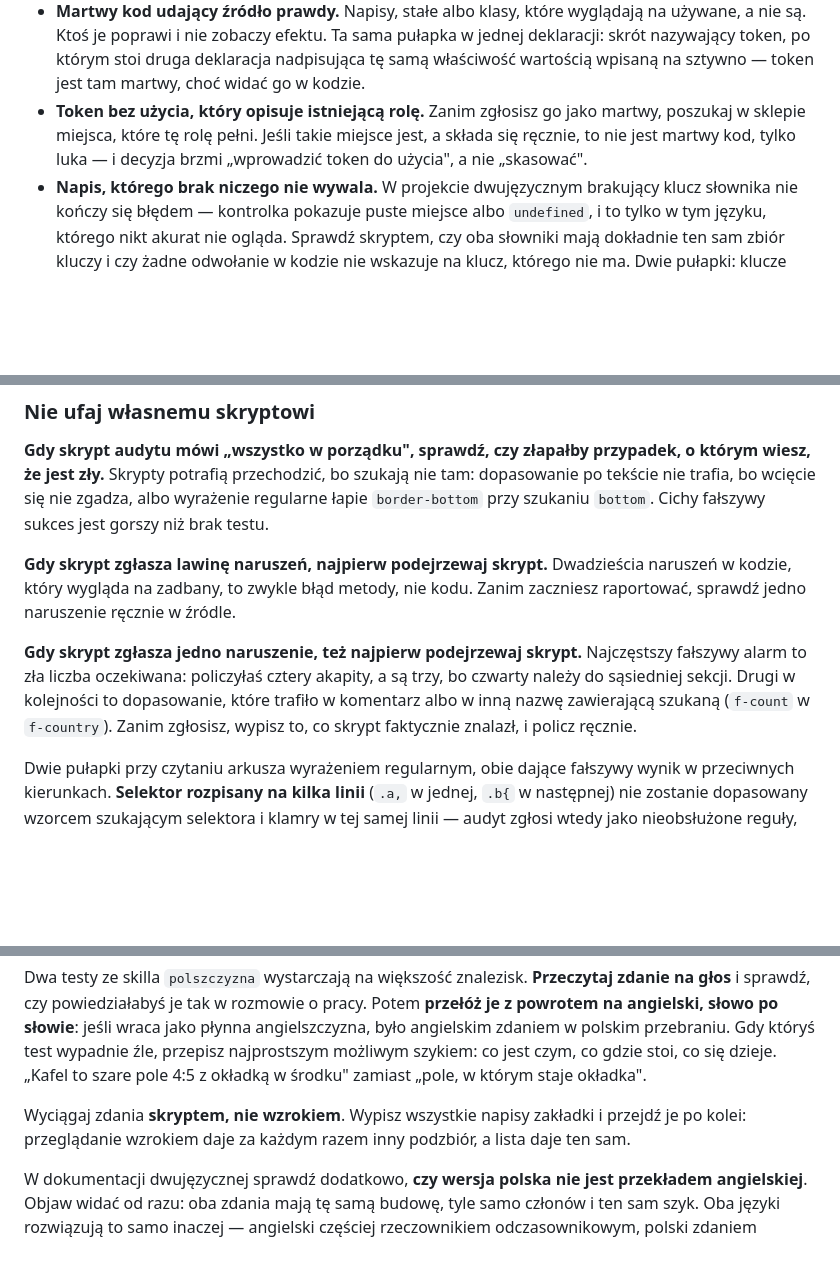
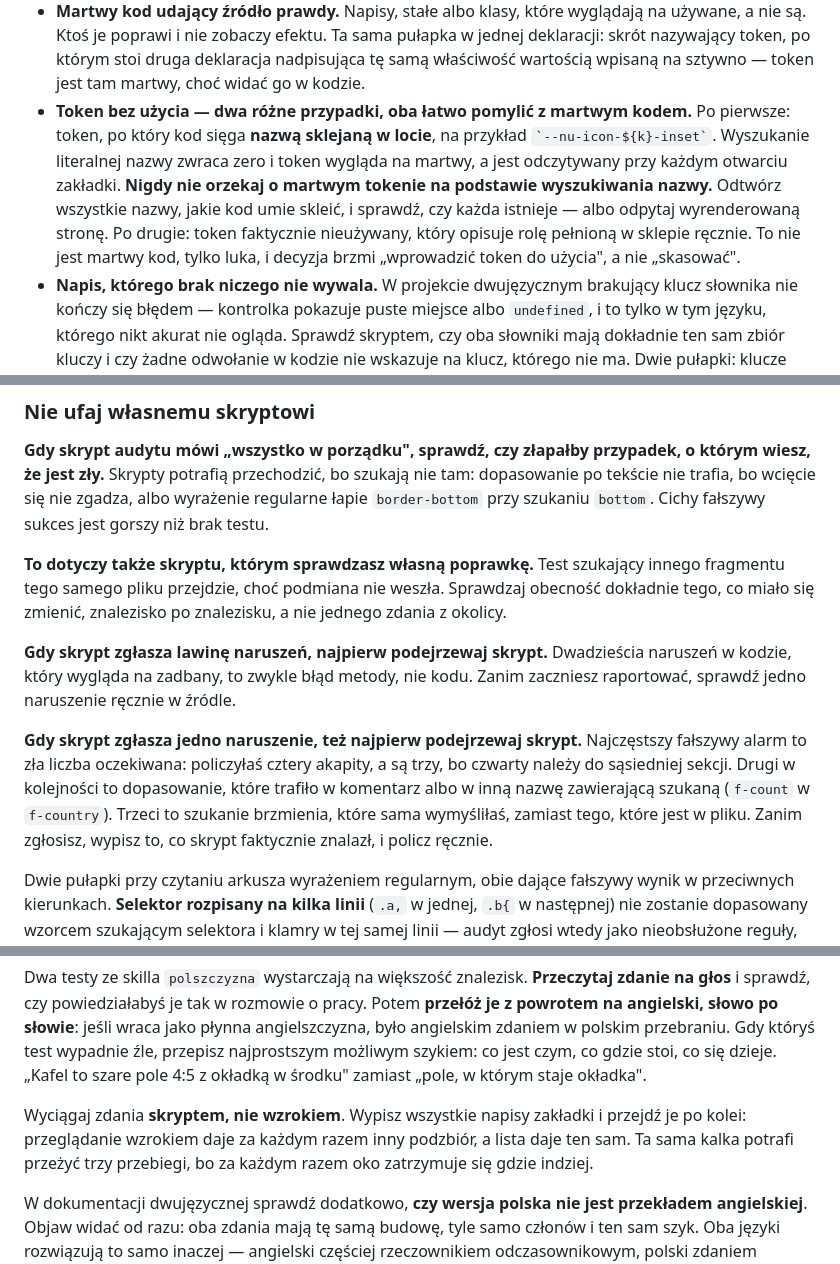
Before and after one commit to agakijek2/nubook, a Markdown page: docs/skills/audyt-dokumentacji-ds.md, 3 parts joined by grey strips. Rendered like a GitHub page; blank space fills up the shorter version.

Commit message:
skille: sześć reguł z błędów popełnionych przy dzisiejszych audytach
Token bez użycia to dwa różne przypadki. Nazwa sklejana w locie wygląda
przy wyszukiwaniu na nieużywaną, a jest czytana przy każdym otwarciu
zakładki; tak skasowałam dwa tokeny insetu ikon. Drugi przypadek, token
naprawdę nieużywany opisujący rolę pełnioną ręcznie, to luka, nie martwy
kod.

Przed skasowaniem czegokolwiek pisze się test, który złapałby to
skasowanie, i uruchamia go dwa razy: przed i po. Usunięcie jest jedyną
zmianą, której nie widać w wyniku.

Skrypt sprawdzający własną poprawkę kłamie tak samo jak skrypt audytu.
Trzy podmiany dziś przeszły jako udane, choć nie weszły, bo test szukał
innego fragmentu tego samego pliku albo brzmienia wymyślonego zamiast
tego z pliku.

Ta sama kalka przeżywa trzy przebiegi, jeśli zdania wyciąga się wzrokiem.

Gdy poprzednia poprawka coś zepsuła, mówi się to pierwszym zdaniem
raportu i naprawia przed pójściem dalej.

```diff
--- a/docs/skills/audyt-dokumentacji-ds.md
+++ b/docs/skills/audyt-dokumentacji-ds.md
@@ -38,7 +38,7 @@ Wzorce, które powtarzają się najczęściej — szukaj ich celowo:
 - **Wyliczenie miejsc zamiast zasady.** „Widok produktu, koszyk, kasa, potwierdzenie i dokumentacja" — a dwa pierwsze już nie należą. Poprawka nie polega na uzupełnieniu listy, tylko na jej usunięciu: dokumentacja ma mówić, **na jakich zasadach** się z czegoś korzysta, a nie gdzie akurat tego użyto. Lista dezaktualizuje się przy każdym nowym widoku i tak czy inaczej nie odpowiada na pytanie, czy przypadek czytelniczki do niej należy.
 - **Odwołanie do nieistniejącego sąsiada.** Przypis mówiący „ta para", gdy pary już nie ma, bo komponent wyniesiono do osobnej zakładki.
 - **Martwy kod udający źródło prawdy.** Napisy, stałe albo klasy, które wyglądają na używane, a nie są. Ktoś je poprawi i nie zobaczy efektu. Ta sama pułapka w jednej deklaracji: skrót nazywający token, po którym stoi druga deklaracja nadpisująca tę samą właściwość wartością wpisaną na sztywno — token jest tam martwy, choć widać go w kodzie.
-- **Token bez użycia, który opisuje istniejącą rolę.** Zanim zgłosisz go jako martwy, poszukaj w sklepie miejsca, które tę rolę pełni. Jeśli takie miejsce jest, a składa się ręcznie, to nie jest martwy kod, tylko luka — i decyzja brzmi „wprowadzić token do użycia", a nie „skasować".
+- **Token bez użycia — dwa różne przypadki, oba łatwo pomylić z martwym kodem.** Po pierwsze: token, po który kod sięga **nazwą sklejaną w locie**, na przykład `` `--nu-icon-${k}-inset` ``. Wyszukanie literalnej nazwy zwraca zero i token wygląda na martwy, a jest odczytywany przy każdym otwarciu zakładki. **Nigdy nie orzekaj o martwym tokenie na podstawie wyszukiwania nazwy.** Odtwórz wszystkie nazwy, jakie kod umie skleić, i sprawdź, czy każda istnieje — albo odpytaj wyrenderowaną stronę. Po drugie: token faktycznie nieużywany, który opisuje rolę pełnioną w sklepie ręcznie. To nie jest martwy kod, tylko luka, i decyzja brzmi „wprowadzić token do użycia", a nie „skasować".
 - **Napis, którego brak niczego nie wywala.** W projekcie dwujęzycznym brakujący klucz słownika nie kończy się błędem — kontrolka pokazuje puste miejsce albo `undefined`, i to tylko w tym języku, którego nikt akurat nie ogląda. Sprawdź skryptem, czy oba słowniki mają dokładnie ten sam zbiór kluczy i czy żadne odwołanie w kodzie nie wskazuje na klucz, którego nie ma. Dwie pułapki: klucze sięgane dynamicznie (`t.shipNames[s.id]`, `T()[rule.err]`) wyglądają na nieużywane, a wywołania metod na zmiennej o nazwie `t` (`t.replace`, `t.localeCompare`) wyglądają na klucze.
 - **Milczenie zamiast nieprawdy.** Zakładka opisuje komponent w jednym kontekście, choć w kodzie występuje w trzech — i wszystko, co mówi, jest prawdą. Sprawdź nie tylko, czy twierdzenia są prawdziwe, ale czy obejmują wszystkie miejsca, w których rzecz żyje. Wyszukaj funkcję albo klasę komponentu w całym kodzie i policz konteksty.
 - **Termin, który pada raz i nie jest wyjaśniony.** Policz wystąpienia nazwy fachowej w całej dokumentacji. Jedno oznacza zwykle, że termin jest niepotrzebny: konstrukcję da się nazwać tak, jak nazywa ją kod.
@@ -47,9 +47,11 @@ Wzorce, które powtarzają się najczęściej — szukaj ich celowo:
 
 **Gdy skrypt audytu mówi „wszystko w porządku", sprawdź, czy złapałby przypadek, o którym wiesz, że jest zły.** Skrypty potrafią przechodzić, bo szukają nie tam: dopasowanie po tekście nie trafia, bo wcięcie się nie zgadza, albo wyrażenie regularne łapie `border-bottom` przy szukaniu `bottom`. Cichy fałszywy sukces jest gorszy niż brak testu.
 
+**To dotyczy także skryptu, którym sprawdzasz własną poprawkę.** Test szukający innego fragmentu tego samego pliku przejdzie, choć podmiana nie weszła. Sprawdzaj obecność dokładnie tego, co miało się zmienić, znalezisko po znalezisku, a nie jednego zdania z okolicy.
+
 **Gdy skrypt zgłasza lawinę naruszeń, najpierw podejrzewaj skrypt.** Dwadzieścia naruszeń w kodzie, który wygląda na zadbany, to zwykle błąd metody, nie kodu. Zanim zaczniesz raportować, sprawdź jedno naruszenie ręcznie w źródle.
 
-**Gdy skrypt zgłasza jedno naruszenie, też najpierw podejrzewaj skrypt.** Najczęstszy fałszywy alarm to zła liczba oczekiwana: policzyłaś cztery akapity, a są trzy, bo czwarty należy do sąsiedniej sekcji. Drugi w kolejności to dopasowanie, które trafiło w komentarz albo w inną nazwę zawierającą szukaną (`f-count` w `f-country`). Zanim zgłosisz, wypisz to, co skrypt faktycznie znalazł, i policz ręcznie.
+**Gdy skrypt zgłasza jedno naruszenie, też najpierw podejrzewaj skrypt.** Najczęstszy fałszywy alarm to zła liczba oczekiwana: policzyłaś cztery akapity, a są trzy, bo czwarty należy do sąsiedniej sekcji. Drugi w kolejności to dopasowanie, które trafiło w komentarz albo w inną nazwę zawierającą szukaną (`f-count` w `f-country`). Trzeci to szukanie brzmienia, które sama wymyśliłaś, zamiast tego, które jest w pliku. Zanim zgłosisz, wypisz to, co skrypt faktycznie znalazł, i policz ręcznie.
 
 Dwie pułapki przy czytaniu arkusza wyrażeniem regularnym, obie dające fałszywy wynik w przeciwnych kierunkach. **Selektor rozpisany na kilka linii** (`.a,` w jednej, `.b{` w następnej) nie zostanie dopasowany wzorcem szukającym selektora i klamry w tej samej linii — audyt zgłosi wtedy jako nieobsłużone reguły, które są obsłużone. **Komentarz stojący przed regułą** wchodzi w dopasowanie selektora, jeśli wzorzec nie wycina komentarzy najpierw — audyt zwróci wtedy listę „selektorów" będących zdaniami z komentarza. Wycinaj komentarze przed parsowaniem i dopasowuj selektor jako wszystko do klamry, bez względu na łamanie linii.
 
@@ -98,7 +100,7 @@ Trzy odmiany problemu wracają w zakładkach najczęściej:
 
 Dwa testy ze skilla `polszczyzna` wystarczają na większość znalezisk. **Przeczytaj zdanie na głos** i sprawdź, czy powiedziałabyś je tak w rozmowie o pracy. Potem **przełóż je z powrotem na angielski, słowo po słowie**: jeśli wraca jako płynna angielszczyzna, było angielskim zdaniem w polskim przebraniu. Gdy któryś test wypadnie źle, przepisz najprostszym możliwym szykiem: co jest czym, co gdzie stoi, co się dzieje. „Kafel to szare pole 4:5 z okładką w środku" zamiast „pole, w którym staje okładka".
 
-Wyciągaj zdania **skryptem, nie wzrokiem**. Wypisz wszystkie napisy zakładki i przejdź je po kolei: przeglądanie wzrokiem daje za każdym razem inny podzbiór, a lista daje ten sam.
+Wyciągaj zdania **skryptem, nie wzrokiem**. Wypisz wszystkie napisy zakładki i przejdź je po kolei: przeglądanie wzrokiem daje za każdym razem inny podzbiór, a lista daje ten sam. Ta sama kalka potrafi przeżyć trzy przebiegi, bo za każdym razem oko zatrzymuje się gdzie indziej.
 
 W dokumentacji dwujęzycznej sprawdź dodatkowo, **czy wersja polska nie jest przekładem angielskiej**. Objaw widać od razu: oba zdania mają tę samą budowę, tyle samo członów i ten sam szyk. Oba języki rozwiązują to samo inaczej — angielski częściej rzeczownikiem odczasownikowym, polski zdaniem podrzędnym — więc identyczna budowa oznacza, że jedno zdanie powstało z drugiego. Poprawka polega na napisaniu wersji polskiej od faktu, a nie na przestawianiu wyrazów w przekładzie. Treść ma się zgadzać, budowa nie musi i zwykle nie powinna.
 
```
Also changed, not shown: other parts of docs/skills/audyt-dokumentacji-ds.md (+4 -0 lines), 1 other file.
